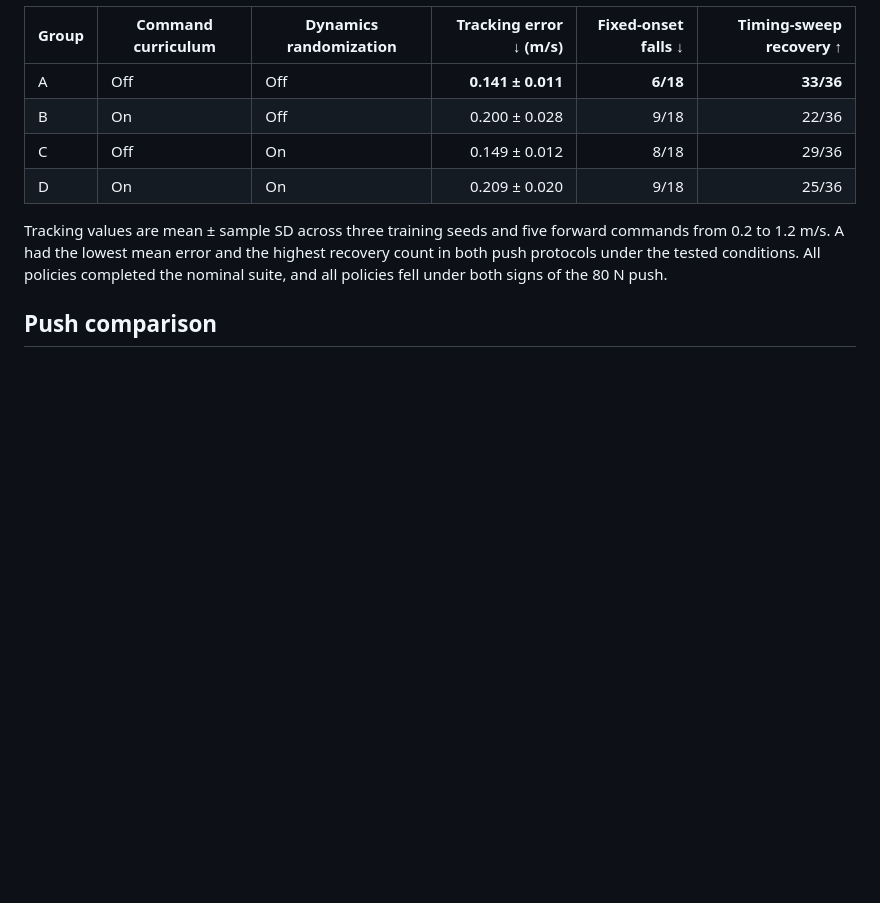
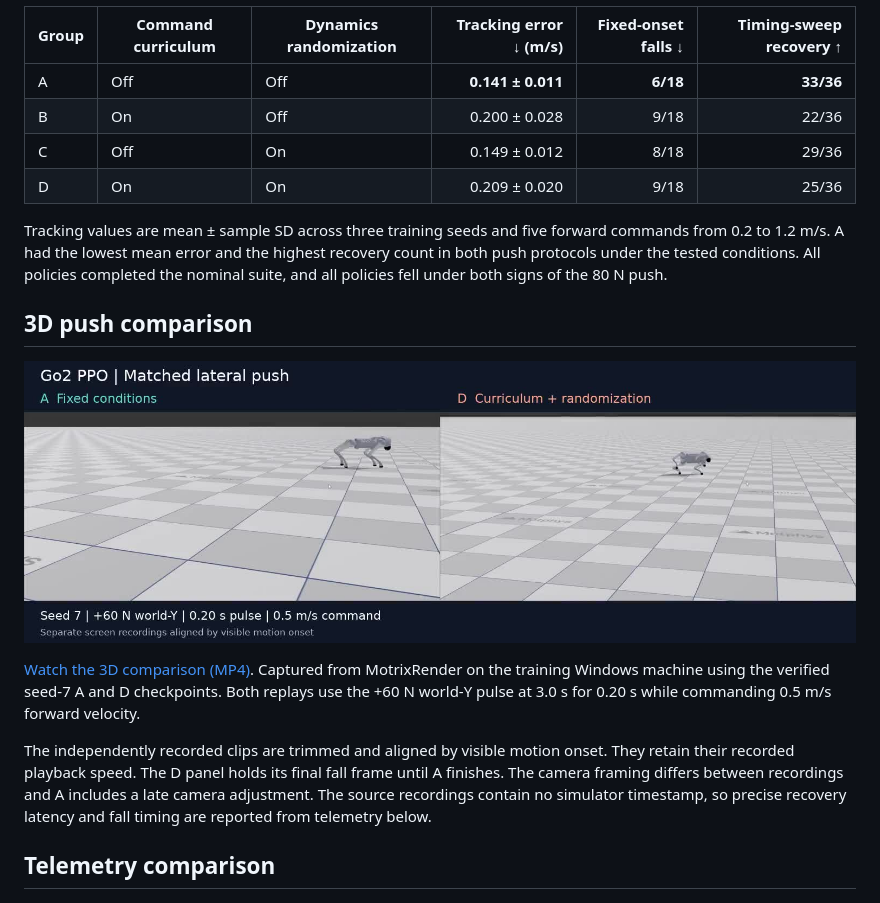
Before and after one commit to Fjj040806/Go2-Robust-RL, a Markdown page: README.md, the part around the change. Rendered like a GitHub page; pictures changed too: media/go2_3d_comparison.jpg (added); blank space fills up the shorter version.

Commit message:
Publish recorded Go2 3D push comparison

```diff
--- a/README.md
+++ b/README.md
@@ -15,7 +15,15 @@ I trained twelve PPO policies for the 12-DoF Unitree Go2 in MotrixLab, using 2,0
 
 Tracking values are mean ± sample SD across three training seeds and five forward commands from 0.2 to 1.2 m/s. A had the lowest mean error and the highest recovery count in both push protocols under the tested conditions. All policies completed the nominal suite, and all policies fell under both signs of the 80 N push.
 
-## Push comparison
+## 3D push comparison
+
+[![Go2 3D comparison of fixed training and curriculum with randomization](media/go2_3d_comparison.jpg)](media/go2_3d_comparison.mp4)
+
+[Watch the 3D comparison (MP4)](media/go2_3d_comparison.mp4). Captured from MotrixRender on the training Windows machine using the verified seed-7 A and D checkpoints. Both replays use the +60 N world-Y pulse at 3.0 s for 0.20 s while commanding 0.5 m/s forward velocity.
+
+The independently recorded clips are trimmed and aligned by visible motion onset. They retain their recorded playback speed. The D panel holds its final fall frame until A finishes. The camera framing differs between recordings and A includes a late camera adjustment. The source recordings contain no simulator timestamp, so precise recovery latency and fall timing are reported from telemetry below.
+
+## Telemetry comparison
 
 ![Recorded lateral velocity and body orientation for A and D](media/push_comparison.png)
 
```
Also changed, not shown: REPRODUCE.md (+1 -1 lines), 1 other file.
